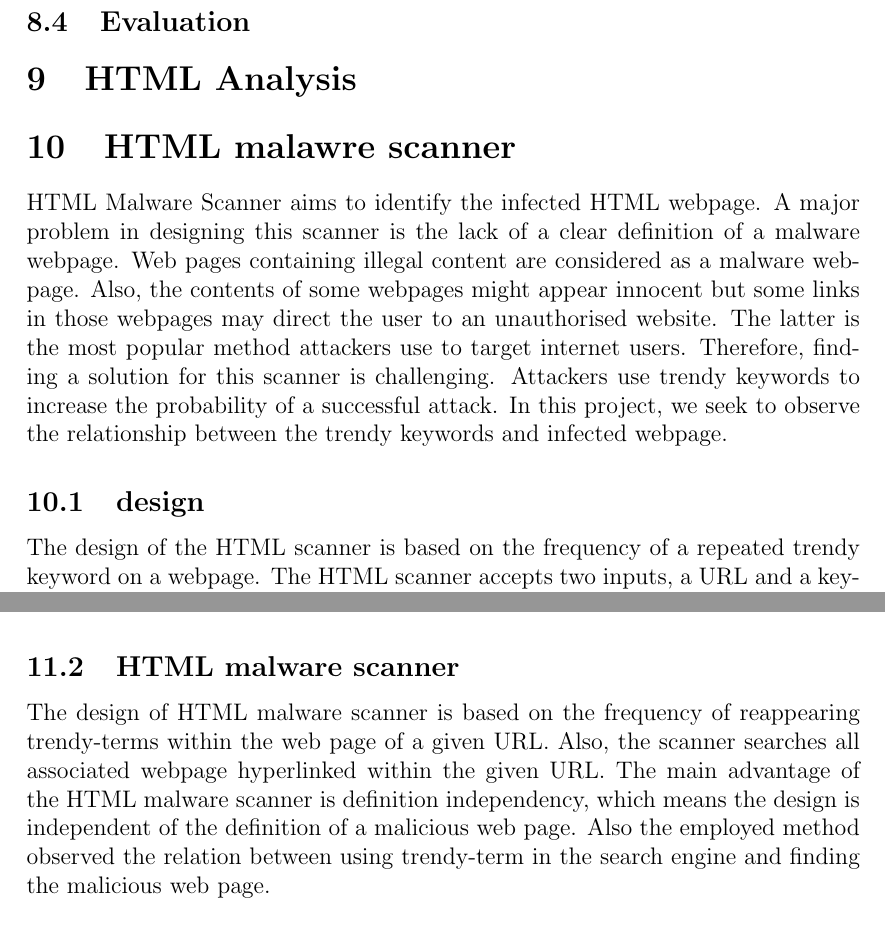
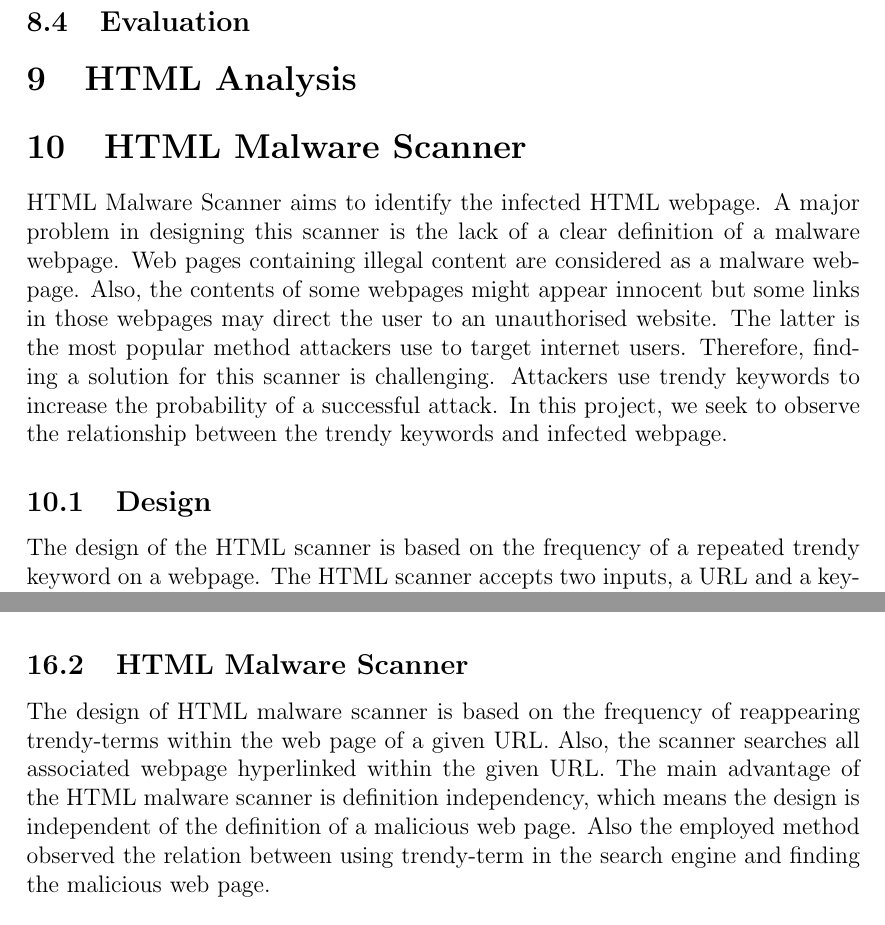
Before and after one commit to chrissorchard/malucrawl, a LaTeX paper (doc/report/final-report.tex, which reads doc/report/evaluation.tex, doc/report/tech-sections/HTML-malware/design.tex, doc/report/tech-sections/HTML-malware/evaluation.tex): two parts of pages 47 and 49 of 74 before the commit and two parts of pages 47 and 59 of 75 after it, joined at a grey line, cut so that both start at the same text. Compiled offline with pdfLaTeX.

Commit message:
Retitled sections, and moved evaluations.

```diff
--- a/doc/report/evaluation.tex
+++ b/doc/report/evaluation.tex
@@ -1,4 +1,7 @@
 \section{Evaluation}
+
+\input{tech-sections/Classification/evaluation}
+\input{tech-sections/HTML-malware/evaluation}
 
 \subsection{Critical Reflection}
 
--- a/doc/report/tech-sections/HTML-malware/design.tex
+++ b/doc/report/tech-sections/HTML-malware/design.tex
@@ -1,8 +1,8 @@
-\section{HTML malawre scanner}
+\section{HTML Malware Scanner}
 
 HTML Malware Scanner aims to identify the infected HTML webpage. A major problem in designing this scanner is the lack of a clear definition of a malware webpage. Web pages containing illegal content are considered as a malware webpage. Also, the contents of some webpages might appear innocent but some links in those webpages may direct the user to an unauthorised website. The latter is the most popular method attackers use to target internet users. Therefore, finding a solution for this scanner is challenging. Attackers use trendy keywords to increase the probability of a successful attack. In this project, we seek to observe the relationship between the trendy keywords and infected webpage.
 
-\subsection{design}
+\subsection{Design}
 
 The design of the HTML scanner is based on the frequency of a repeated trendy keyword on a webpage. The HTML scanner accepts two inputs, a URL and a keyword. The scanner crawls the webpage to find the quantity of the given keywords. In addition, the scanner identifies all hyperlinks within the given webpage and in turn searches the content of each linked URL to establish the quantity of the given keywords contained within the linked webpages. The frequency of the keywords within the main URL webpage is divided by the sum of frequency of the keywords within the linked webpages in order to calculate a ratio. The HTML scanner used the ratio to make a decision whether a given URL is malicious or not. Sections 2 illustrated the implementation of the HTML malware scanner and provide details on a ratio calculation.
 
--- a/doc/report/tech-sections/HTML-malware/evaluation.tex
+++ b/doc/report/tech-sections/HTML-malware/evaluation.tex
@@ -1,3 +1,3 @@
-\subsection{HTML malware scanner}
+\subsection{HTML Malware Scanner}
 
 The design of HTML malware scanner is based on the frequency of reappearing trendy-terms within the web page of a given URL. Also, the scanner searches all associated webpage hyperlinked within the given URL. The main advantage of the HTML malware scanner is definition independency, which means the design is independent of the definition of a malicious web page. Also the employed method observed the relation between using trendy-term in the search engine and finding the malicious web page.
```
Also changed, not shown: doc/report/tech-approach.tex (+0 -2 lines), doc/report/tech-sections/Classification/evaluation.tex (+0 -1 lines), doc/report/tech-sections/Classification/implementation.tex (+0 -1 lines), doc/report/tech-sections/HTML-malware/implementation.tex (+0 -1 lines).
